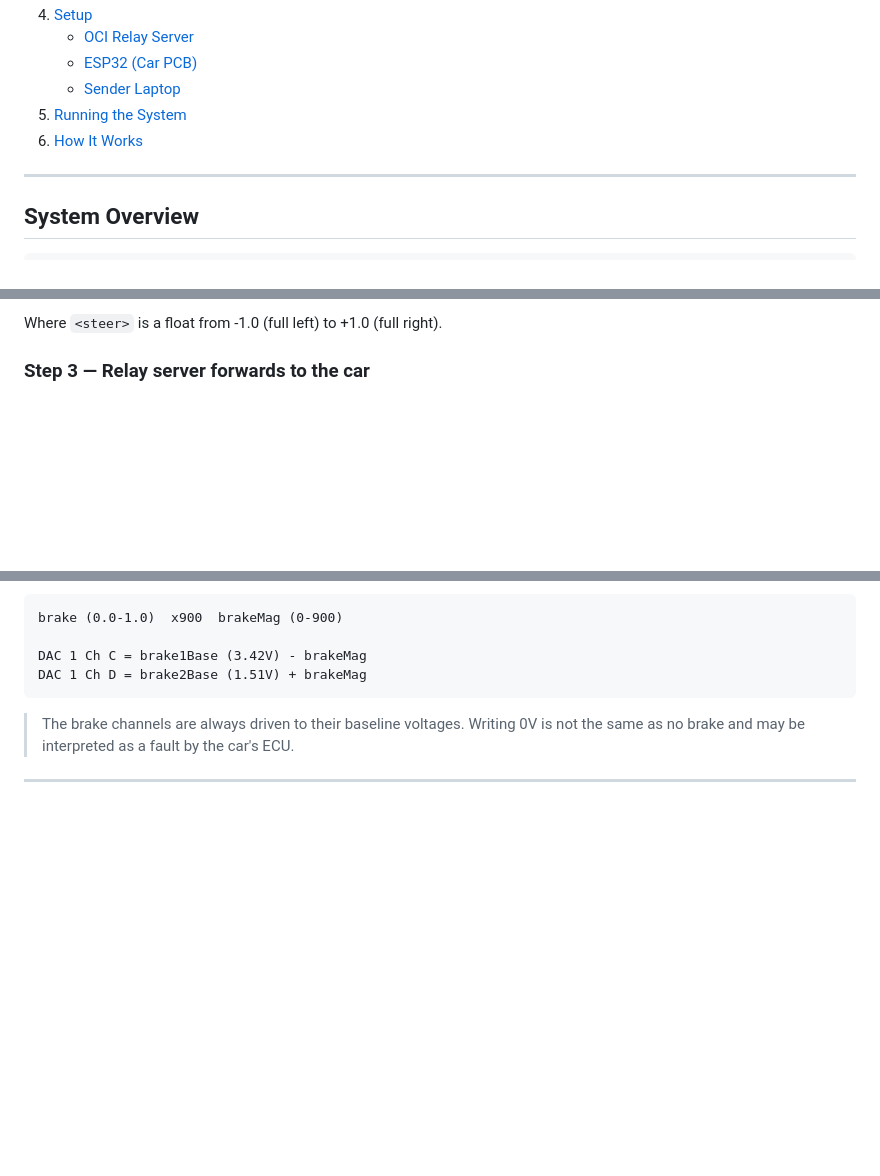
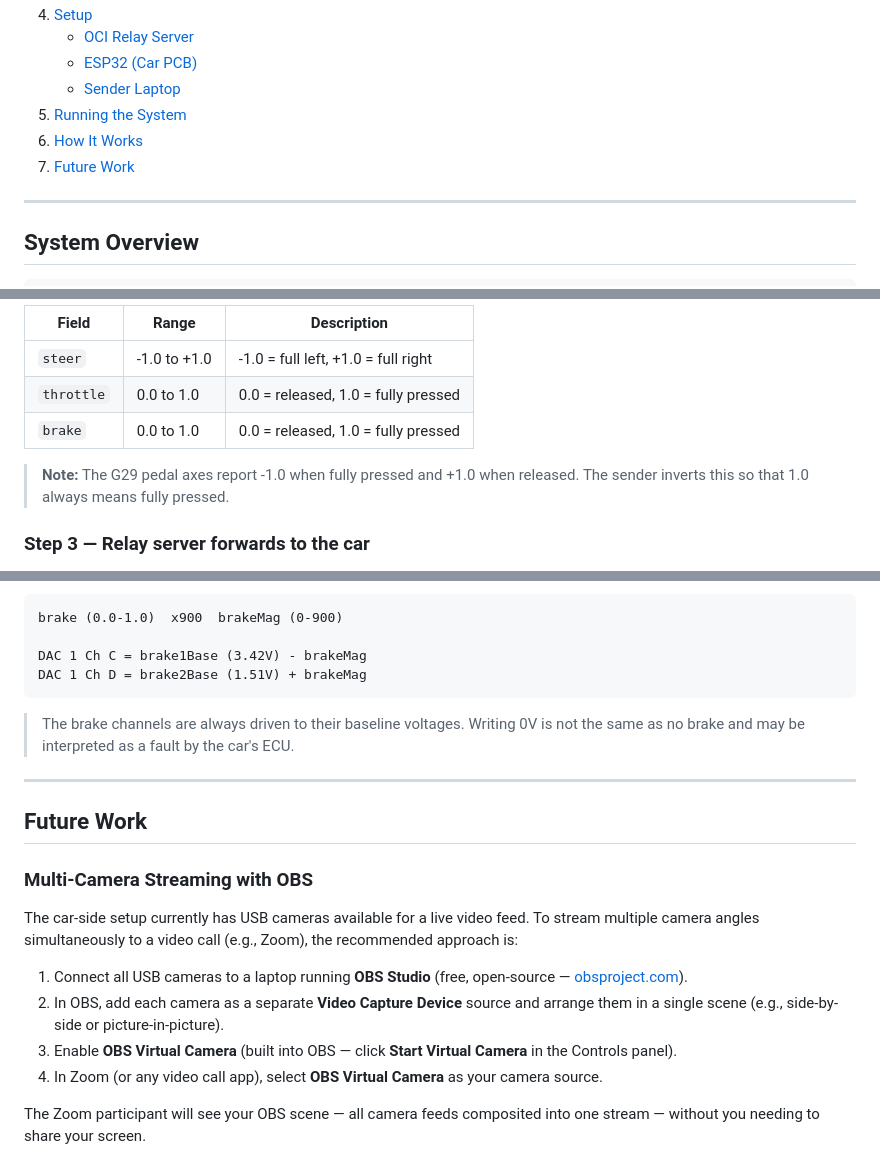
Before and after one commit to lilinguyen015-sys/Capstone-Spring-2026, a Markdown page: README.md, 3 parts joined by grey strips. Rendered like a GitHub page; blank space fills up the shorter version.

Commit message:
add OBS multi-camera note and fix packet format in readme

````diff
--- a/README.md
+++ b/README.md
@@ -15,6 +15,7 @@ A system that allows a person to remotely steer, accelerate, and brake a real ca
    - [Sender Laptop](#3-sender-laptop)
 5. [Running the System](#running-the-system)
 6. [How It Works](#how-it-works)
+7. [Future Work](#future-work)
 
 ---
 
@@ -216,6 +217,12 @@ CMD;<seq>;<steer>
 ```
 
-Where `<steer>` is a float from -1.0 (full left) to +1.0 (full right).
+| Field | Range | Description |
+|---|---|---|
+| `steer` | -1.0 to +1.0 | -1.0 = full left, +1.0 = full right |
+| `throttle` | 0.0 to 1.0 | 0.0 = released, 1.0 = fully pressed |
+| `brake` | 0.0 to 1.0 | 0.0 = released, 1.0 = fully pressed |
+
+> **Note:** The G29 pedal axes report -1.0 when fully pressed and +1.0 when released. The sender inverts this so that 1.0 always means fully pressed.
 
 ### Step 3 — Relay server forwards to the car
 
@@ -253,3 +260,16 @@ DAC 1 Ch D = brake2Base (1.51V) + brakeMag
 > The brake channels are always driven to their baseline voltages. Writing 0V is not the same as no brake and may be interpreted as a fault by the car's ECU.
 
 ---
+
+## Future Work
+
+### Multi-Camera Streaming with OBS
+
+The car-side setup currently has USB cameras available for a live video feed. To stream multiple camera angles simultaneously to a video call (e.g., Zoom), the recommended approach is:
+
+1. Connect all USB cameras to a laptop running **OBS Studio** (free, open-source — [obsproject.com](https://obsproject.com)).
+2. In OBS, add each camera as a separate **Video Capture Device** source and arrange them in a single scene (e.g., side-by-side or picture-in-picture).
+3. Enable **OBS Virtual Camera** (built into OBS — click **Start Virtual Camera** in the Controls panel).
+4. In Zoom (or any video call app), select **OBS Virtual Camera** as your camera source.
+
+The Zoom participant will see your OBS scene — all camera feeds composited into one stream — without you needing to share your screen.
````
Also changed, not shown: other parts of README.md (+1 -1 lines).
